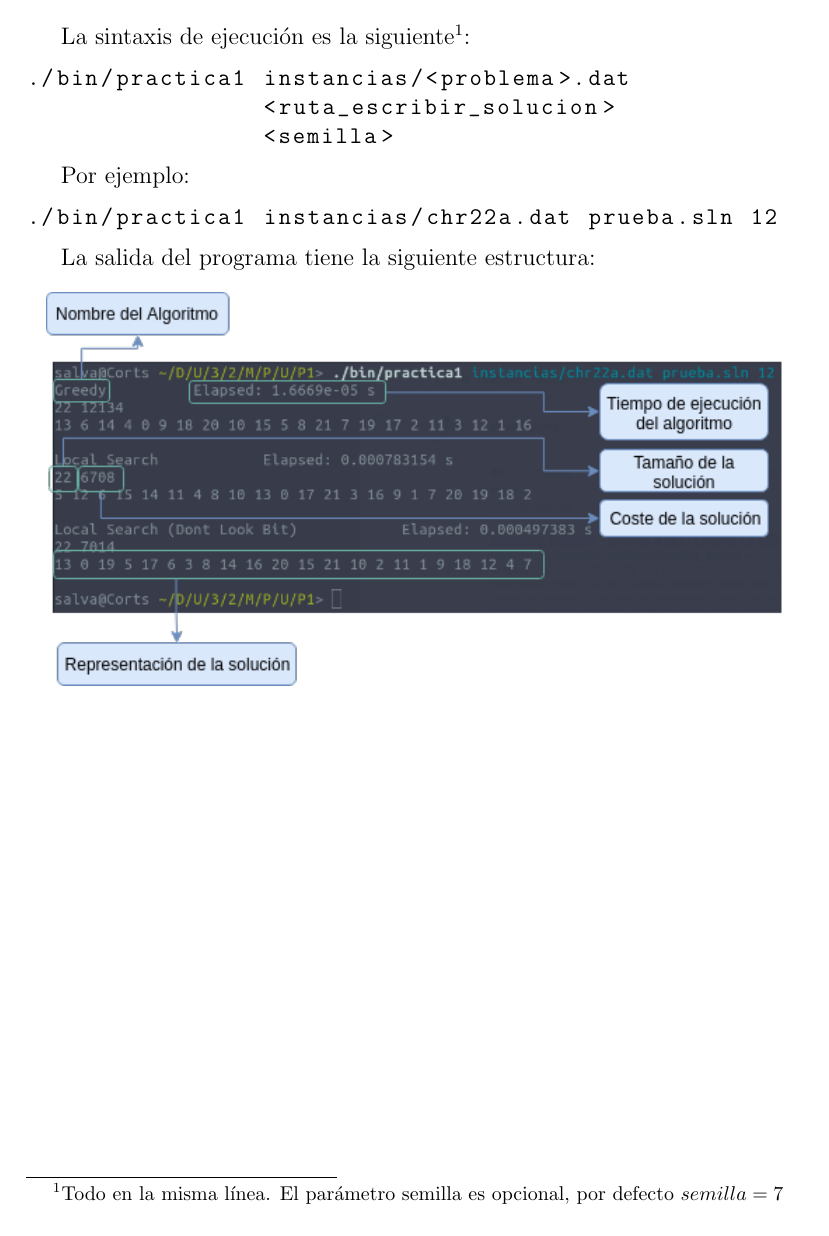
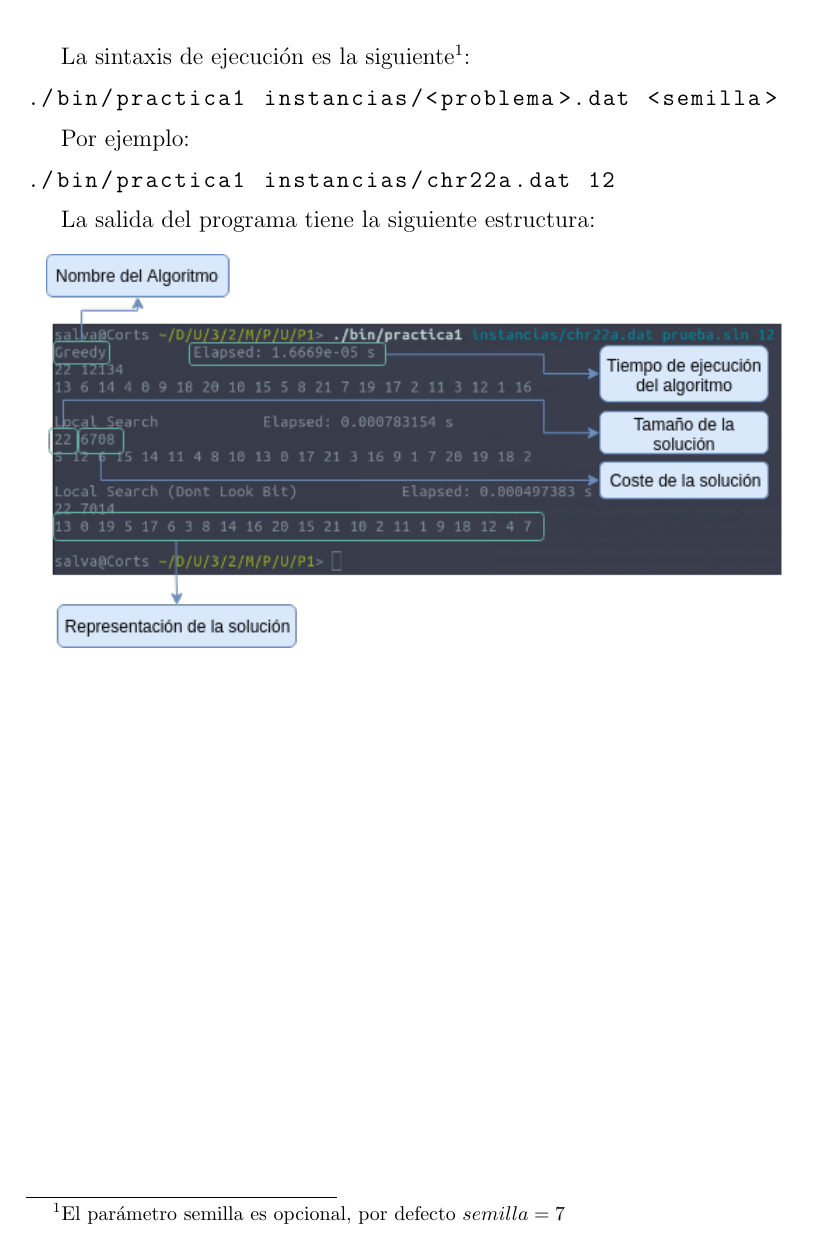
Before and after one commit to salvacorts/UGR-Metaheuristics, a LaTeX document (P1/doc/memoria/memoria.tex): part of page 11 of 17, cut so that both start at the same text. Compiled offline with pdfLaTeX.

Commit message:
updated doc

```diff
--- a/P1/doc/memoria/memoria.tex
+++ b/P1/doc/memoria/memoria.tex
@@ -1,5 +1,6 @@
 \documentclass[a4paper, 12pt]{article}
 \usepackage[utf8]{inputenc}
+\usepackage[spanish]{babel}
 \usepackage{amsmath}
 \usepackage{graphicx}
 \usepackage{fancyhdr}
@@ -279,16 +288,14 @@ f_{kr}(d_{\pi(k)\pi(s)} - d_{\pi(k)\pi(r)}) + f_{ks}(d_{\pi(k)\pi(r)} - d_{\pi(k
       \end{lstlisting}
 
       \newpage
-      La sintaxis de ejecución es la siguiente\footnote{Todo en la misma línea. El parámetro semilla es opcional, por defecto $semilla = 7$}:
+      La sintaxis de ejecución es la siguiente\footnote{El parámetro semilla es opcional, por defecto $semilla = 7$}:
       \begin{lstlisting}[language=bash]
-./bin/practica1 instancias/<problema>.dat
-                <ruta_escribir_solucion>
-                <semilla>
+./bin/practica1 instancias/<problema>.dat <semilla>
       \end{lstlisting}
 
       Por ejemplo:
       \begin{lstlisting}[language=bash]
-./bin/practica1 instancias/chr22a.dat prueba.sln 12
+./bin/practica1 instancias/chr22a.dat 12
       \end{lstlisting}
 
       La salida del programa tiene la siguiente estructura:
```
Also changed, not shown: P1/doc/memoria/clases.png (added), P1/doc/memoria/memoria.pdf, P1/doc/memoria/memoria.tex (8 more changed lines), 7 other files.
